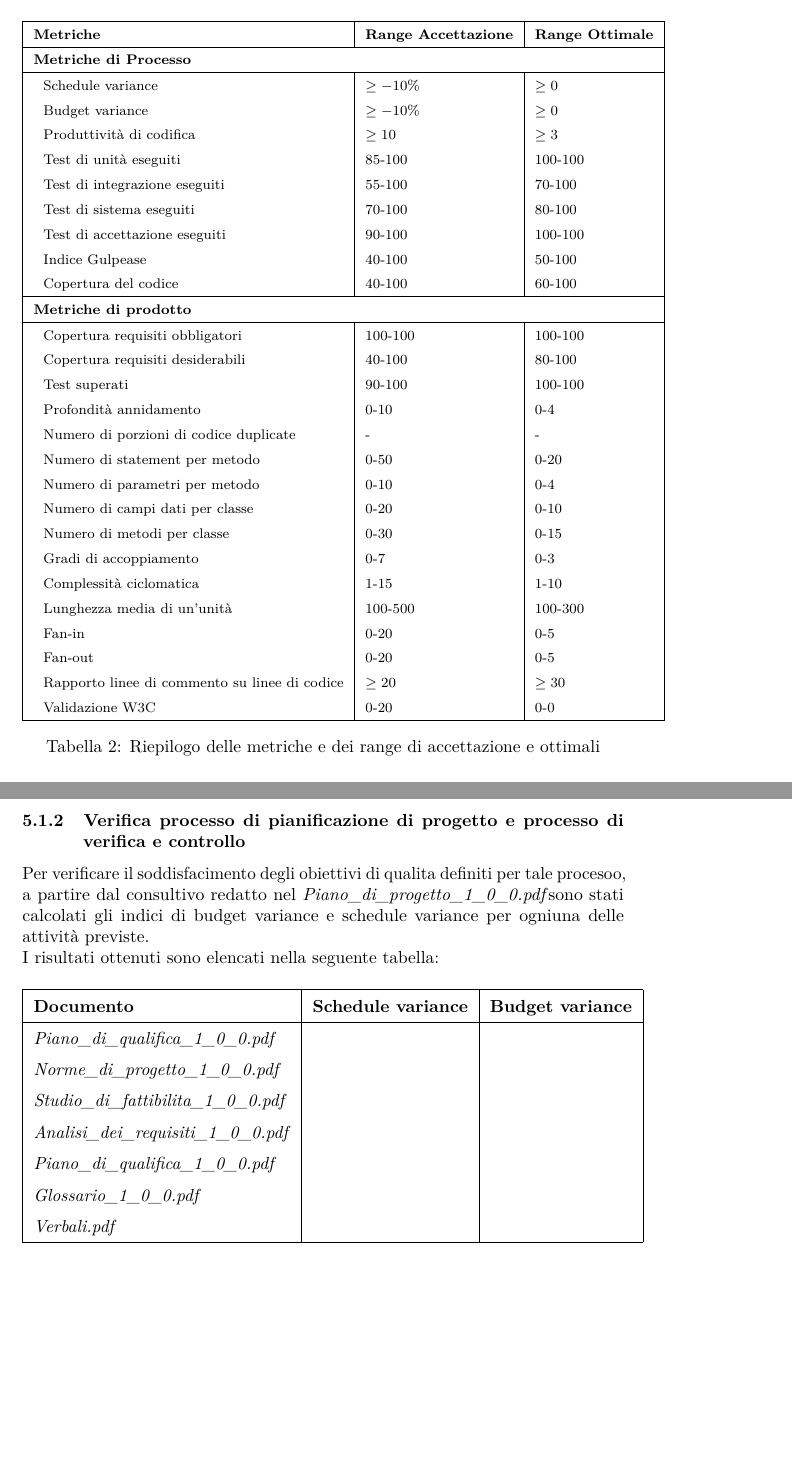
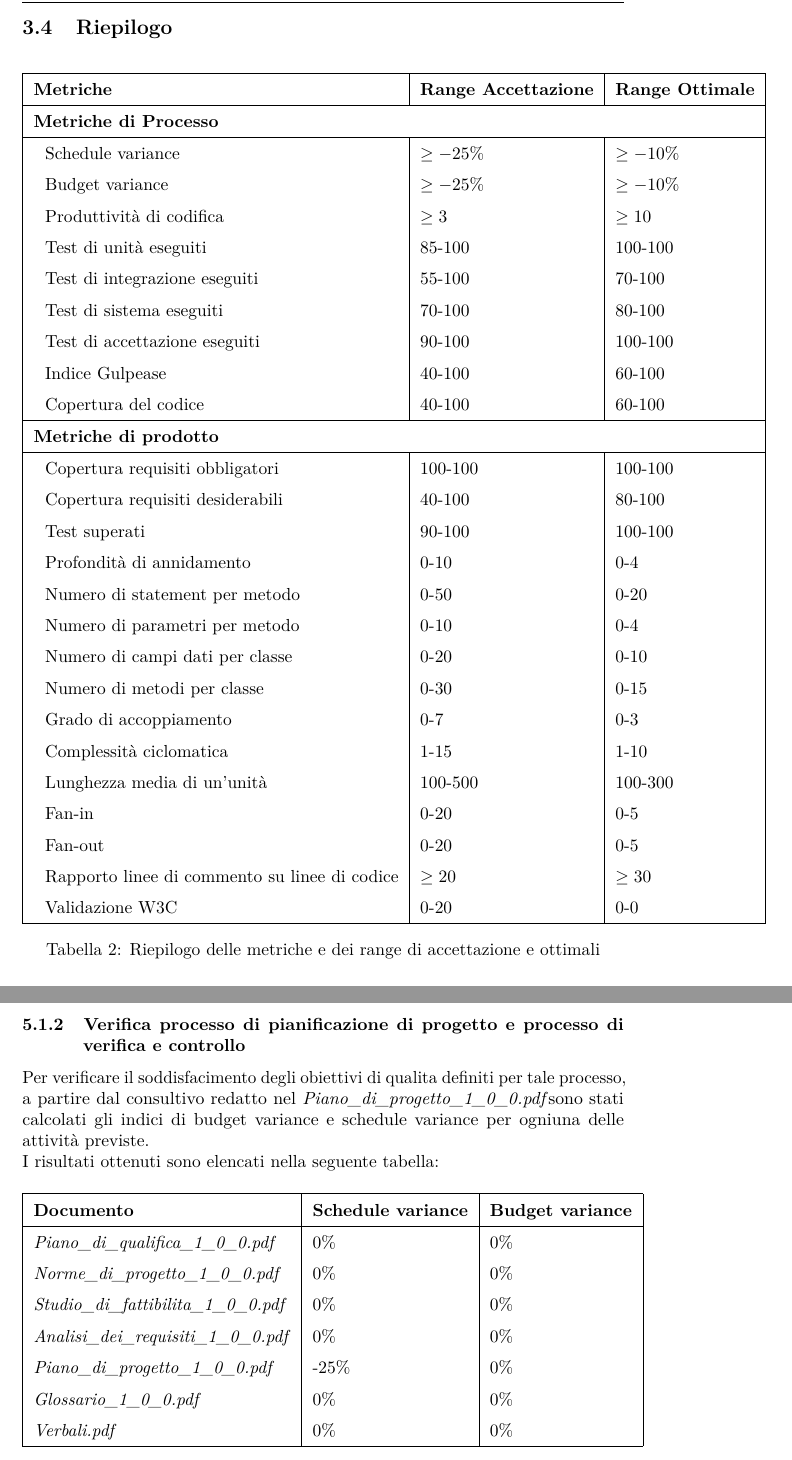
Before and after one commit to hivex-unipd/swedesigner-doc, a LaTeX document (doc/Esterni/Piano_di_qualifica/Piano_di_qualifica_1_0_0.tex): two parts of pages 22 and 25 of 25, joined at a grey line, cut at the place of the change, the shorter picture padded with empty space. Compiled offline with pdfLaTeX.

Commit message:
aggiornamento

```diff
--- a/doc/Esterni/Piano_di_qualifica/Piano_di_qualifica_1_0_0.tex
+++ b/doc/Esterni/Piano_di_qualifica/Piano_di_qualifica_1_0_0.tex
@@ -420,4 +420,3 @@ reale di fine di quell’attività: un valore di \textit{schedule variance} mino
 				\item Range di accettazione: 0-10;
 			\end{itemize}
 
-			\paragraph[Numero di porzioni di codice duplicate]{\hypertarget{npcd}{Numero di porzioni di codice duplicate}}
@@ -535,22 +528,22 @@ reale di fine di quell’attività: un valore di \textit{schedule variance} mino
 				\item Range ottimale: 0-0;
 				\item Range di accettazione: 0-20;
 			\end{itemize}
-
-	\begin{table}[H]\footnotesize
+	\subsection{Riepilogo}
+	\begin{table}[H]
 	\begin{tabular}{|l|l|l|}
 	\hline
 	\textbf{Metriche} 						&\textbf{Range Accettazione} &\textbf{Range Ottimale} \\
 	\hline
 	\multicolumn{3}{|l|}{\textbf{Metriche di Processo}}\\% & \multicolumn{2}{|l|}{}
 	\hline
-	~~\hyperlink{sv}{Schedule variance} 							&$\geq{-10}$\%	&$\geq{0}$\\
-	~~\hyperlink{bv}{Budget variance} 								&$\geq{-10}$\%	&$\geq{0}$\\
-	~~\hyperlink{pc}{Produttività di codifica} 						&$\geq{10}$		&$\geq{3}$\\
+	~~\hyperlink{sv}{Schedule variance} 							&$\geq{-25}$\%	&$\geq{-10}$\%\\
+	~~\hyperlink{bv}{Budget variance} 								&$\geq{-25}$\%	&$\geq{-10}$\%\\
+	~~\hyperlink{pc}{Produttività di codifica} 						&$\geq{3}$		&$\geq{10}$\\
 	~~\hyperlink{tue}{Test di unità eseguiti}						&85-100			&100-100\\
 	~~\hyperlink{tie}{Test di integrazione eseguiti}					&55-100			&70-100\\
 	~~\hyperlink{tse}{Test di sistema eseguiti}						&70-100			&80-100\\
 	~~\hyperlink{tae}{Test di accettazione eseguiti}					&90-100			&100-100\\
-	~~\hyperlink{ig}{Indice Gulpease}								&40-100			&50-100\\
+	~~\hyperlink{ig}{Indice Gulpease}								&40-100			&60-100\\
 	~~\hyperlink{cco}{Copertura del codice}							&40-100			&60-100\\
 	\hline
 	\multicolumn{3}{|l|}{\textbf{Metriche di prodotto}}\\% & \multicolumn{2}{|l|}{}
@@ -558,13 +551,12 @@ reale di fine di quell’attività: un valore di \textit{schedule variance} mino
 	~~\hyperlink{cro}{Copertura requisiti obbligatori}				&100-100		&100-100\\
 	~~\hyperlink{crd}{Copertura requisiti desiderabili}				&40-100			&80-100\\
 	~~\hyperlink{ts}{Test superati}									&90-100			&100-100\\
-	~~\hyperlink{pa}{Profondità annidamento}						&0-10			&0-4\\
-	~~\hyperlink{npcd}{Numero di porzioni di codice duplicate}					&-			&-\\
+	~~\hyperlink{pa}{Profondità di annidamento}						&0-10			&0-4\\
 	~~\hyperlink{nsm}{Numero di statement per metodo}				&0-50			&0-20\\
 	~~\hyperlink{npm}{Numero di parametri per metodo}				&0-10			&0-4\\
 	~~\hyperlink{ncdc}{Numero di campi dati per classe}				&0-20			&0-10\\
 	~~\hyperlink{nmc}{Numero di metodi per classe}					&0-30			&0-15\\
-	~~\hyperlink{ga}{Gradi di accoppiamento}						&0-7			&0-3\\
+	~~\hyperlink{ga}{Grado di accoppiamento}						&0-7			&0-3\\
 	~~\hyperlink{cci}{Complessità ciclomatica}						&1-15			&1-10\\
 	~~\hyperlink{lmu}{Lunghezza media di un'unità}					&100-500		&100-300\\
 	~~\hyperlink{fi}{Fan-in}										&0-20			&0-5\\
@@ -576,7 +568,7 @@ reale di fine di quell’attività: un valore di \textit{schedule variance} mino
 	\caption{Riepilogo delle metriche e dei range di accettazione e ottimali}
 	\end{table}
 
-
+\newpage
 \section{Test}
 	\subsection{Tipi di test}
 	Sono stati individuati quattro tipologie di test:
@@ -632,20 +624,20 @@ All'interno di questa sezione vengono riportati gli esiti delle attivit di verif
 		\end{table}
 
 		\subsubsection{Verifica processo di pianificazione di progetto e processo di verifica e controllo}
-		Per verificare il soddisfacimento degli obiettivi di qualita definiti per tale procesoo, a partire dal 				consultivo redatto nel \PdP sono stati calcolati gli indici di budget variance e schedule variance per 				ogniuna delle attività previste.
+		Per verificare il soddisfacimento degli obiettivi di qualita definiti per tale processo, a partire dal 				consultivo redatto nel \PdP sono stati calcolati gli indici di budget variance e schedule variance per 				ogniuna delle attività previste.
 		\\I risultati ottenuti sono elencati nella seguente tabella:
 		\begin{table}[H]
 		\begin{tabular}{|l|l|l|}
 		\hline
 		\textbf{Documento} 		&\textbf{Schedule variance} &\textbf{Budget variance} \\
 		\hline
-		\PdQ 					&		&\\
-		\NdP 					&		&\\
-		\SdF 					&		&\\
-		\AdR 					&		&\\
-		\PdQ 					&		&\\
-		\Glossario 				&		&\\
-		\textit{Verbali.pdf} 		&		&\\
+		\PdQ 					&0\%		&0\%\\
+		\NdP 					&0\%		&0\%\\
+		\SdF 					&0\%		&0\%\\
+		\AdR 					&0\%		&0\%\\
+		\PdP 					&-25\%		&0\%\\
+		\Glossario 				&0\%		&0\%\\
+		\textit{Verbali.pdf} 	&0\%		&0\%\\
 		\hline
 		\end{tabular}
 		\caption{Esiti del calcolo degli indici di schedule e budget variance}
```
Also changed, not shown: doc/Esterni/Piano_di_qualifica/Piano_di_qualifica_1_0_0.tex (18 more changed lines).
